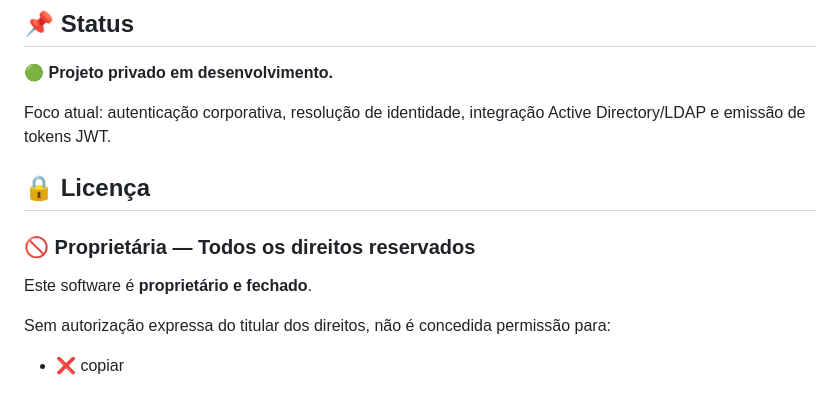
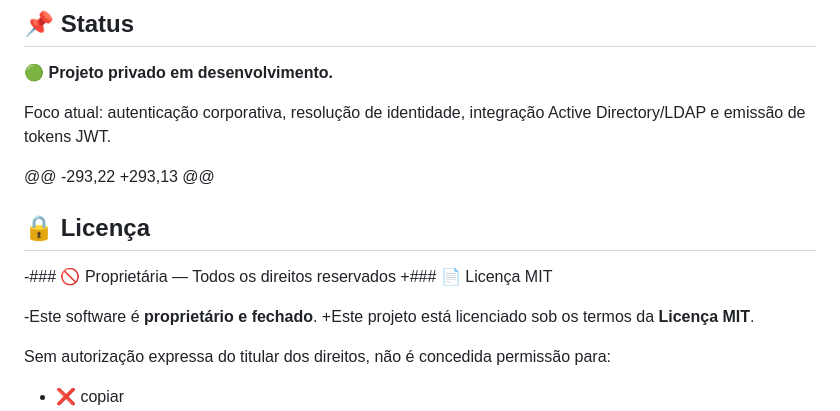
Before and after one commit to euripedesdark/auth-service, a Markdown page: README.md, the part around the change. GitHub-like rendering.

Commit message:
Update license section to MIT License

```diff
--- a/README.md
+++ b/README.md
@@ -369,11 +369,15 @@ Possíveis evoluções futuras:
 
 Foco atual: autenticação corporativa, resolução de identidade, integração Active Directory/LDAP e emissão de tokens JWT.
 
-## 🔒 Licença
+@@ -293,22 +293,13 @@
 
-### 🚫 Proprietária — Todos os direitos reservados
+ ## 🔒 Licença
 
-Este software é **proprietário e fechado**.
+-### 🚫 Proprietária — Todos os direitos reservados
++### 📄 Licença MIT
+
+-Este software é **proprietário e fechado**.
++Este projeto está licenciado sob os termos da **Licença MIT**.
 
 Sem autorização expressa do titular dos direitos, não é concedida permissão para:
 - ❌ copiar
```
